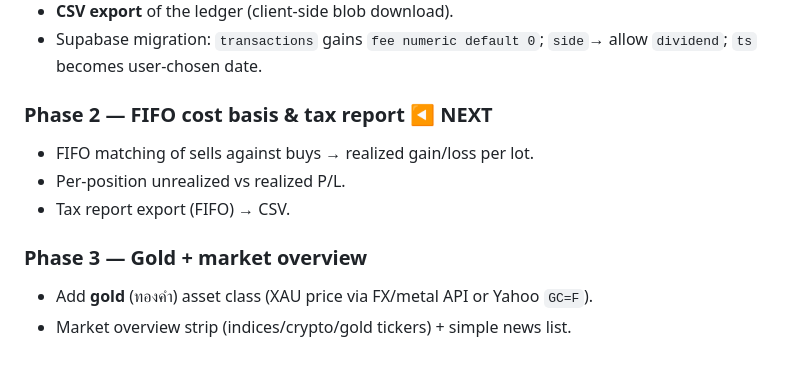
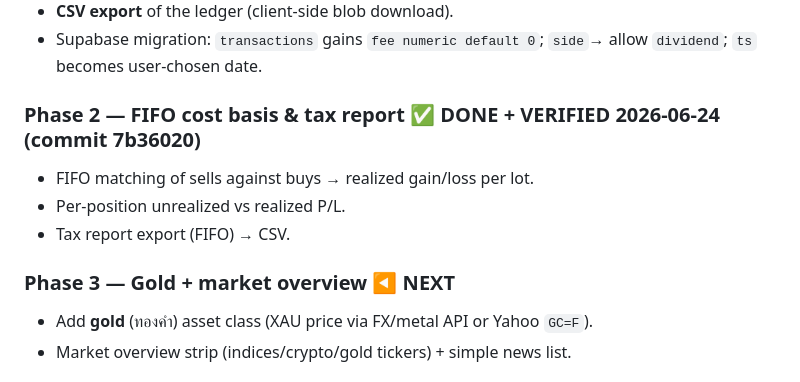
Before and after one commit to shadowun355/Mun, a Markdown page: web/ROADMAP_PORTPRO.md, the part around the change. Drawn GitHub-style.

```diff
--- a/web/ROADMAP_PORTPRO.md
+++ b/web/ROADMAP_PORTPRO.md
@@ -25,12 +25,12 @@ Make Transactions a real editable ledger, not just buy-ticket output.
 - Supabase migration: `transactions` gains `fee numeric default 0`; `side`→ allow
   `dividend`; `ts` becomes user-chosen date.
 
-### Phase 2 — FIFO cost basis & tax report ◀ NEXT
+### Phase 2 — FIFO cost basis & tax report ✅ DONE + VERIFIED 2026-06-24 (commit 7b36020)
 - FIFO matching of sells against buys → realized gain/loss per lot.
 - Per-position unrealized vs realized P/L.
 - Tax report export (FIFO) → CSV.
 
-### Phase 3 — Gold + market overview
+### Phase 3 — Gold + market overview ◀ NEXT
 - Add **gold** (ทองคำ) asset class (XAU price via FX/metal API or Yahoo `GC=F`).
 - Market overview strip (indices/crypto/gold tickers) + simple news list.
 
```
Also changed, not shown: handoff.md (+10 -1 lines).
